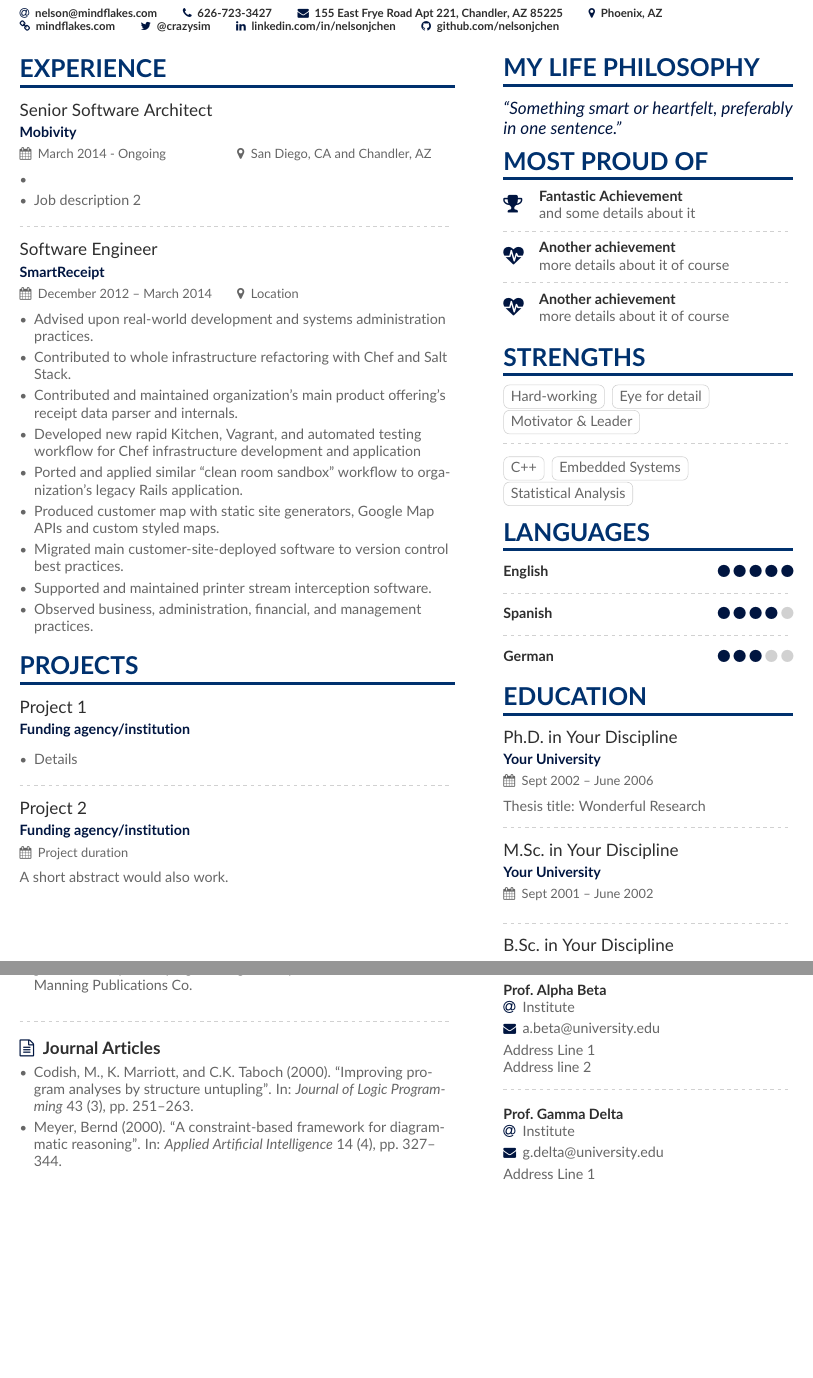
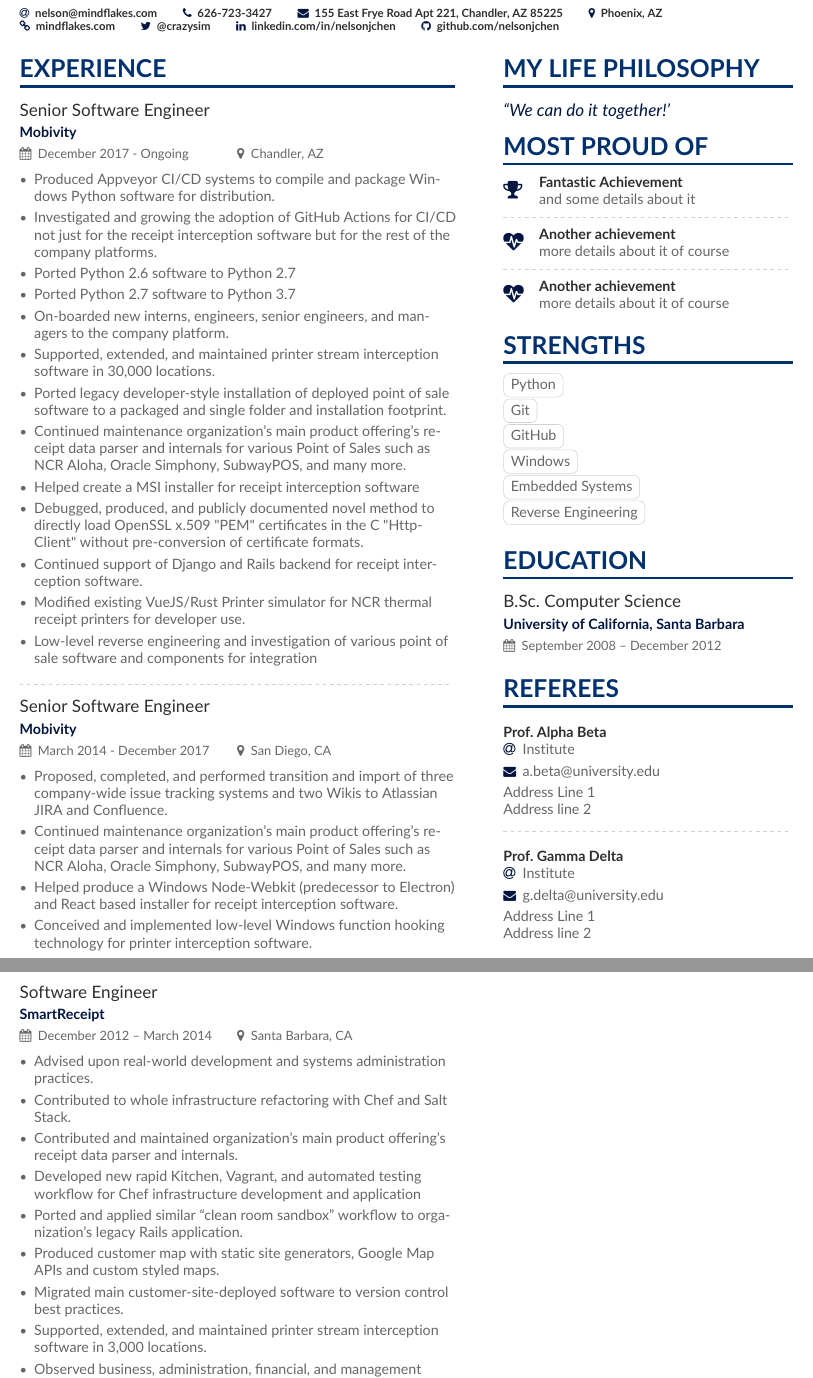
Before and after one commit to nelsonjchen/cvtex2020, a LaTeX CV (main.tex): two parts of pages 1 and 2 of 2, joined at a grey line, cut so that both start at the same text, the shorter picture padded with empty space. Compiled offline with pdfLaTeX.

Commit message:
Updates from Overleaf

```diff
--- a/main.tex
+++ b/main.tex
@@ -100,12 +100,31 @@
 \begin{paracol}{2}
 \cvsection{Experience}
 
-\cvevent{Senior Software Architect}{Mobivity}{March 2014 - Ongoing}{San Diego, CA and Chandler, AZ}
+
+\cvevent{Senior Software Engineer}{Mobivity}{December 2017 - Ongoing}{Chandler, AZ}
 \begin{itemize}
-\item
-\item Job description 2
+\item Produced Appveyor CI/CD systems to compile and package Windows Python software for distribution.
+\item Investigated and growing the adoption of GitHub Actions for CI/CD not just for the receipt interception software but for the rest of the company platforms.
+\item Ported Python 2.6 software to Python 2.7
+\item Ported Python 2.7 software to Python 3.7
+\item On-boarded new interns, engineers, senior engineers, and managers to the company platform.
+\item Supported, extended, and maintained printer stream interception software in 30,000 locations.
+\item Ported legacy developer-style installation of deployed point of sale software to a packaged and single folder and installation footprint.
+\item Continued maintenance organization's main product offering's receipt data parser and internals for various Point of Sales such as NCR Aloha, Oracle Simphony, SubwayPOS, and many more.
+\item Helped create a MSI installer for receipt interception software
+\item Debugged, produced, and publicly documented novel method to directly load OpenSSL x.509 "PEM" certificates in the C# "HttpClient" without pre-conversion of certificate formats.
+\item Continued support of Django and Rails backend for receipt interception software.
+\item Modified existing VueJS/Rust Printer simulator for NCR thermal receipt printers for developer use.
+\item Low-level reverse engineering and investigation of various point of sale software and components for integration
 \end{itemize}
 
 \divider
 
-\cvevent{Software Engineer}{SmartReceipt}{December 2012 -- March 2014}{Location}
+\cvevent{Senior Software Engineer}{Mobivity}{March 2014 - December 2017}{San Diego, CA}
+
+\begin{itemize}
+\item Proposed, completed, and performed transition and import of three company-wide issue tracking systems and two Wikis to Atlassian JIRA and Confluence.
+\item Continued maintenance organization's main product offering's receipt data parser and internals for various Point of Sales such as NCR Aloha, Oracle Simphony, SubwayPOS, and many more.
+\item Helped produce a Windows Node-Webkit (predecessor to Electron) and React based installer for receipt interception software.
+\item Conceived and implemented low-level Windows function hooking technology for printer interception software.
+\item Helped create and produce Google App Engine backends
@@ -112,17 +140,18 @@
+\divider
+
+\cvevent{Software Engineer}{SmartReceipt}{December 2012 -- March 2014}{Santa Barbara, CA}
 \begin{itemize}
 \item Advised upon real-world development and systems administration practices.
 \item Contributed to whole infrastructure refactoring with Chef and Salt Stack.
 \item Contributed and maintained organization's main product offering's receipt data parser and internals.
-\item  Developed new rapid Kitchen, Vagrant, and automated testing workflow for Chef infrastructure development and application
+\item Developed new rapid Kitchen, Vagrant, and automated testing workflow for Chef infrastructure development and application
 \item Ported and applied similar ``clean room sandbox'' workflow to organization's legacy Rails application.
 \item Produced customer map with static site generators, Google Map APIs and custom styled maps.
 \item Migrated main customer-site-deployed software to version control best practices.
-\item Supported and maintained printer stream interception software.
+\item Supported, extended, and maintained printer stream interception software in 3,000 locations.
 \item Observed business, administration, financial, and management practices.
+\item Reverse engineering and investigation of various point of sale software and components for integration
 \end{itemize}
 
-\cvsection{Projects}
-
-\cvevent{Project 1}{Funding agency/institution}{}{}
+\cvevent{Web Architect and Technical Advistor}{Because of Hope 501(c)(3)}{December 2012 -- Ongoing}{Santa Barbara, CA}
 \begin{itemize}
-\item Details
@@ -131,9 +162,3 @@
-\divider
-
-\cvevent{Project 2}{Funding agency/institution}{Project duration}{}
-A short abstract would also work.
-
-\medskip
 
 % \cvsection{A Day of My Life}
 
@@ -152,20 +177,6 @@ A short abstract would also work.
 % ONLY the current column
 \newpage
 
-\cvsection{Publications}
-
-\nocite{*}
-
-\printbibliography[heading=pubtype,title={\printinfo{\faBook}{Books}},type=book]
-
-\divider
-
-\printbibliography[heading=pubtype,title={\printinfo{\faFileTextO}{Journal Articles}},type=article]
-
-\divider
-
-\printbibliography[heading=pubtype,title={\printinfo{\faGroup}{Conference Proceedings}},type=inproceedings]
-
 %% Switch to the right column. This will now automatically move to the second
 %% page if the content is too long.
 \switchcolumn
@@ -173,7 +184,7 @@ A short abstract would also work.
 \cvsection{My Life Philosophy}
 
 \begin{quote}
-``Something smart or heartfelt, preferably in one sentence.''
+``We can do it together!'
 \end{quote}
 
 \cvsection{Most Proud of}
@@ -190,25 +201,18 @@ A short abstract would also work.
 
 \cvsection{Strengths}
 
-\cvtag{Hard-working}
-\cvtag{Eye for detail}\\
-\cvtag{Motivator \& Leader}
+\cvtag{Python}
 
-\divider\smallskip
+\cvtag{Git}
 
-\cvtag{C++}
-\cvtag{Embedded Systems}\\
-\cvtag{Statistical Analysis}
+\cvtag{GitHub}
 
-\cvsection{Languages}
+\cvtag{Windows}
 
-\cvskill{English}{5}
-\divider
+\cvtag{Embedded Systems}
 
-\cvskill{Spanish}{4}
-\divider
+\cvtag{Reverse Engineering}
 
-\cvskill{German}{3}
 
 %% Yeah I didn't spend too much time making all the
 %% spacing consistent... sorry. Use \smallskip, \medskip,
@@ -217,16 +221,7 @@ A short abstract would also work.
 
 \cvsection{Education}
 
-\cvevent{Ph.D.\ in Your Discipline}{Your University}{Sept 2002 -- June 2006}{}
-Thesis title: Wonderful Research
-
-\divider
-
-\cvevent{M.Sc.\ in Your Discipline}{Your University}{Sept 2001 -- June 2002}{}
-
-\divider
-
-\cvevent{B.Sc.\ in Your Discipline}{Stanford University}{Sept 1998 -- June 2001}{}
+\cvevent{B.Sc.\ Computer Science}{University of California, Santa Barbara}{September 2008 -- December 2012}{}
 
 % \divider
 
```
Also changed, not shown: main.tex (13 more changed lines).
